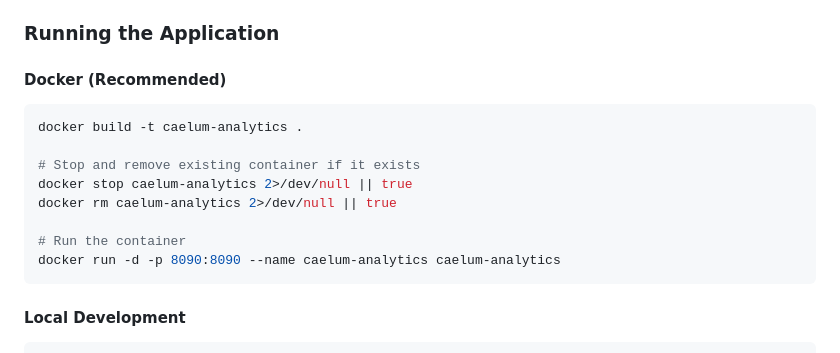
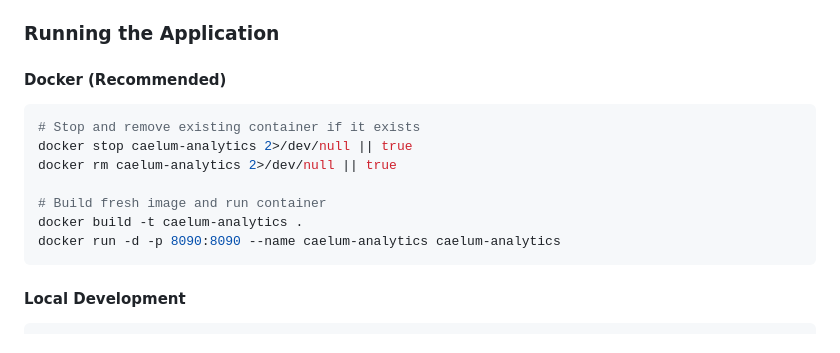
Before and after one commit to iodev/caelum-analytics, a Markdown page: CLAUDE.md, the part around the change. GitHub-like rendering.

````diff
--- a/CLAUDE.md
+++ b/CLAUDE.md
@@ -19,13 +19,12 @@ Caelum Analytics is a real-time monitoring and analytics dashboard for the Caelu
 
 #### Docker (Recommended)
 ```bash
-docker build -t caelum-analytics .
-
 # Stop and remove existing container if it exists
 docker stop caelum-analytics 2>/dev/null || true
 docker rm caelum-analytics 2>/dev/null || true
 
-# Run the container
+# Build fresh image and run container
+docker build -t caelum-analytics .
 docker run -d -p 8090:8090 --name caelum-analytics caelum-analytics
 ```
 
````
Also changed, not shown: README.md (+2 -3 lines).
